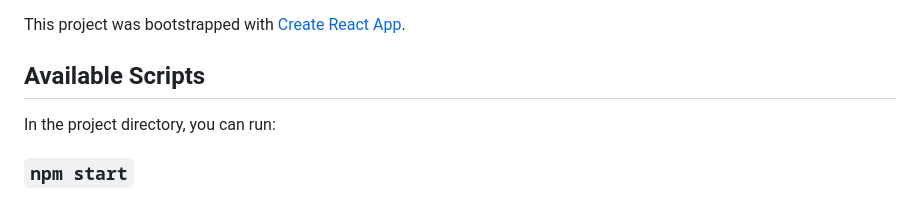
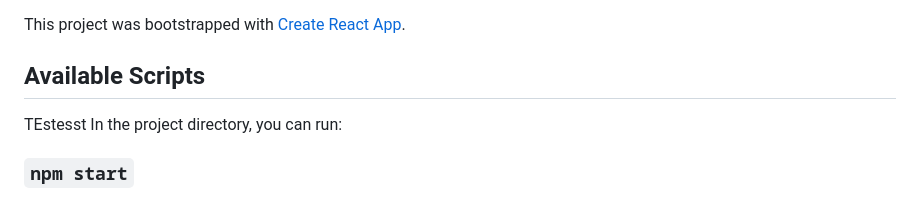
Before and after one commit to redianmf/lnk-test, a Markdown page: client/README.md, the part around the change. Drawn GitHub-style.

```diff
--- a/client/README.md
+++ b/client/README.md
@@ -3,7 +3,7 @@
 This project was bootstrapped with [Create React App](https://github.com/facebook/create-react-app).
 
 ## Available Scripts
-
+TEstesst
 In the project directory, you can run:
 
 ### `npm start`
```
